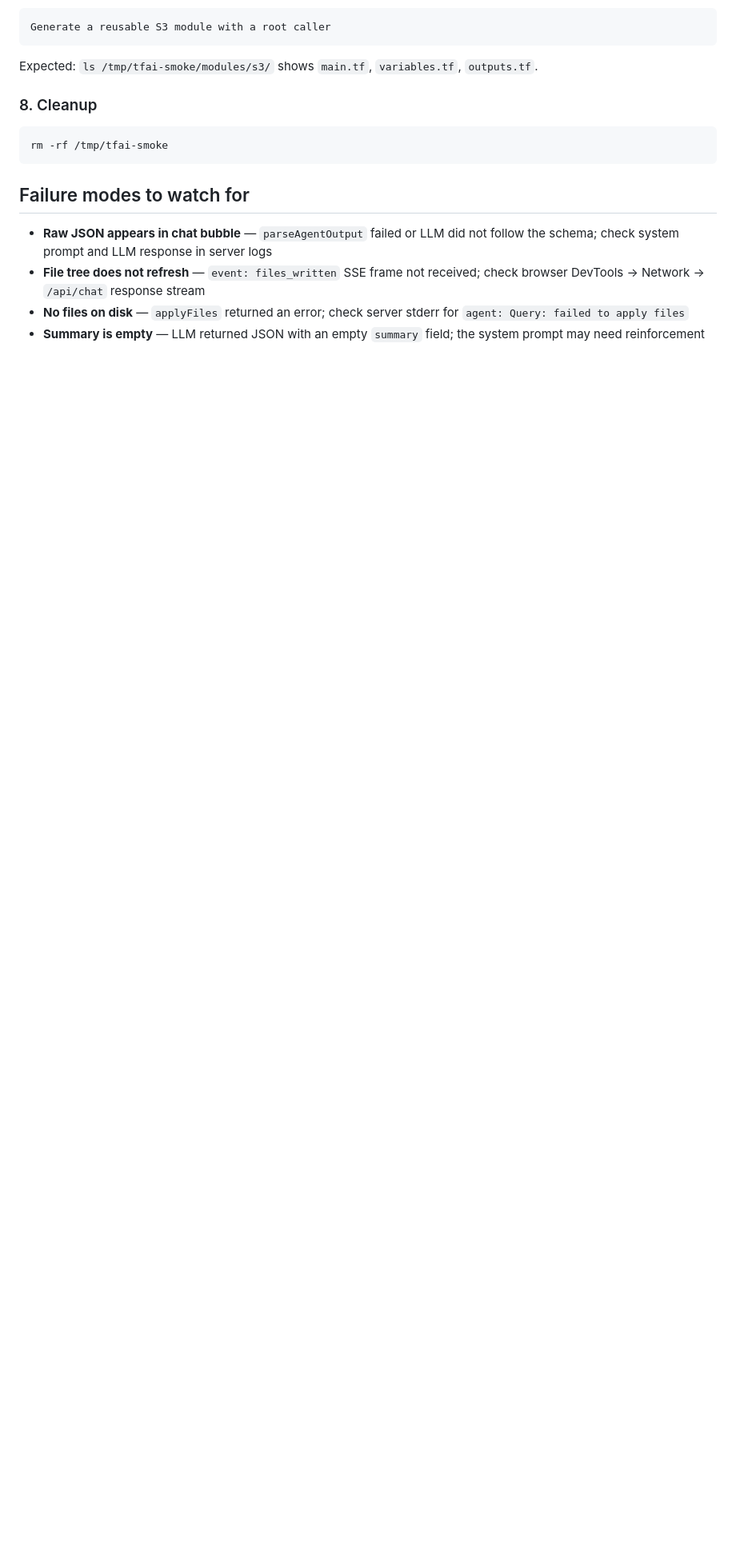
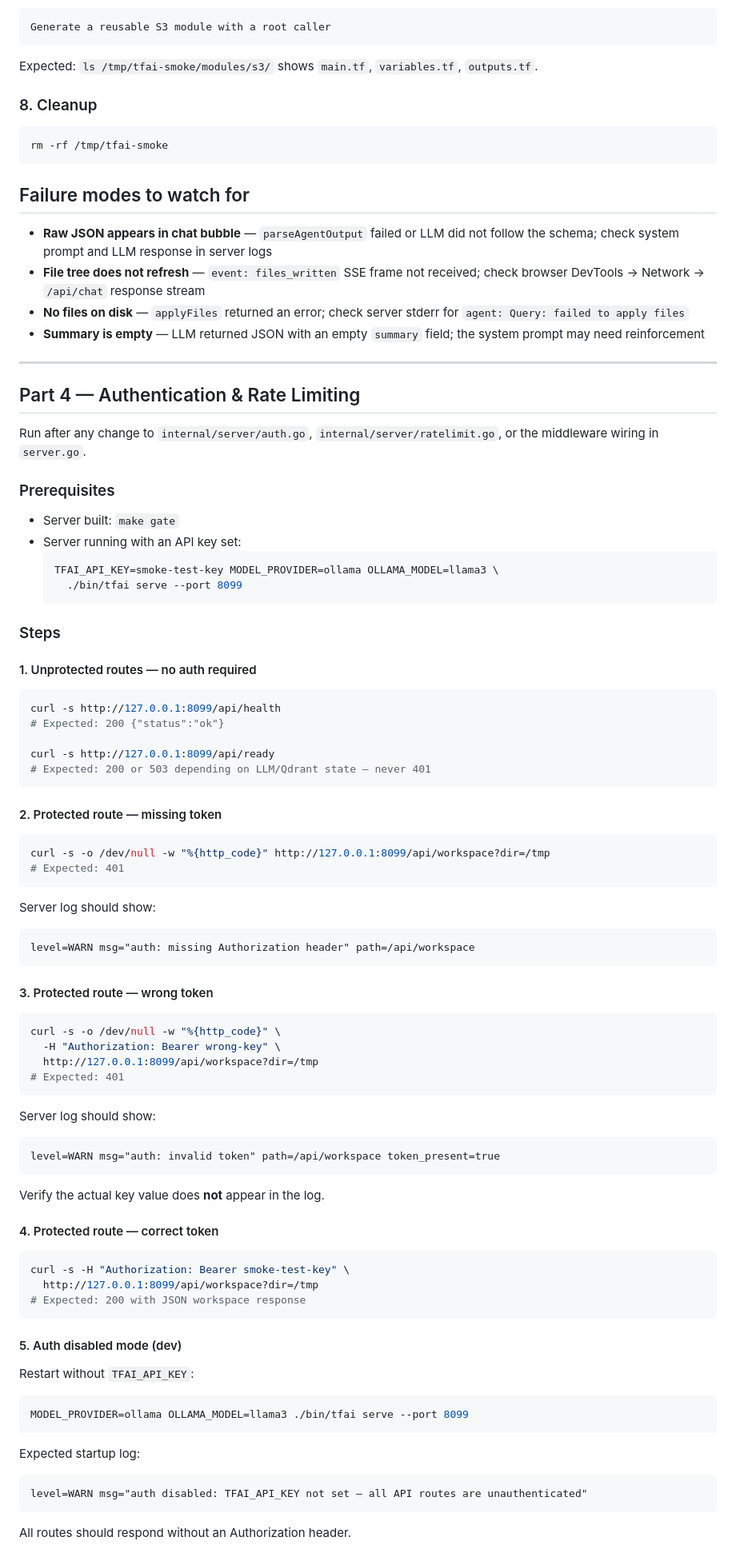
Before and after one commit to 54b3r/tfai-go, a Markdown page: SMOKE_TEST.md, the part around one of its changes. Shown at 80% size. Drawn GitHub-style; blank space fills up the shorter version.

````diff
--- a/SMOKE_TEST.md
+++ b/SMOKE_TEST.md
@@ -78,3 +80,81 @@ rm -rf /tmp/tfai-smoke
 - **File tree does not refresh** — `event: files_written` SSE frame not received; check browser DevTools → Network → `/api/chat` response stream
 - **No files on disk** — `applyFiles` returned an error; check server stderr for `agent: Query: failed to apply files`
 - **Summary is empty** — LLM returned JSON with an empty `summary` field; the system prompt may need reinforcement
+
+---
+
+## Part 4 — Authentication & Rate Limiting
+
+Run after any change to `internal/server/auth.go`, `internal/server/ratelimit.go`, or the middleware wiring in `server.go`.
+
+### Prerequisites
+
+- Server built: `make gate`
+- Server running with an API key set:
+  ```bash
+  TFAI_API_KEY=smoke-test-key MODEL_PROVIDER=ollama OLLAMA_MODEL=llama3 \
+    ./bin/tfai serve --port 8099
+  ```
+
+### Steps
+
+#### 1. Unprotected routes — no auth required
+
+```bash
+curl -s http://127.0.0.1:8099/api/health
+# Expected: 200 {"status":"ok"}
+
+curl -s http://127.0.0.1:8099/api/ready
+# Expected: 200 or 503 depending on LLM/Qdrant state — never 401
+```
+
+#### 2. Protected route — missing token
+
+```bash
+curl -s -o /dev/null -w "%{http_code}" http://127.0.0.1:8099/api/workspace?dir=/tmp
+# Expected: 401
+```
+
+Server log should show:
+```
+level=WARN msg="auth: missing Authorization header" path=/api/workspace
+```
+
+#### 3. Protected route — wrong token
+
+```bash
+curl -s -o /dev/null -w "%{http_code}" \
+  -H "Authorization: Bearer wrong-key" \
+  http://127.0.0.1:8099/api/workspace?dir=/tmp
+# Expected: 401
+```
+
+Server log should show:
+```
+level=WARN msg="auth: invalid token" path=/api/workspace token_present=true
+```
+
+Verify the actual key value does **not** appear in the log.
+
+#### 4. Protected route — correct token
+
+```bash
+curl -s -H "Authorization: Bearer smoke-test-key" \
+  http://127.0.0.1:8099/api/workspace?dir=/tmp
+# Expected: 200 with JSON workspace response
+```
+
+#### 5. Auth disabled mode (dev)
+
+Restart without `TFAI_API_KEY`:
+```bash
+MODEL_PROVIDER=ollama OLLAMA_MODEL=llama3 ./bin/tfai serve --port 8099
+```
+
+Expected startup log:
+```
+level=WARN msg="auth disabled: TFAI_API_KEY not set — all API routes are unauthenticated"
+```
+
+All routes should respond without an Authorization header.
+
````
Also changed, not shown: other parts of SMOKE_TEST.md (+28 -3 lines), README.md (+48 -3 lines).
